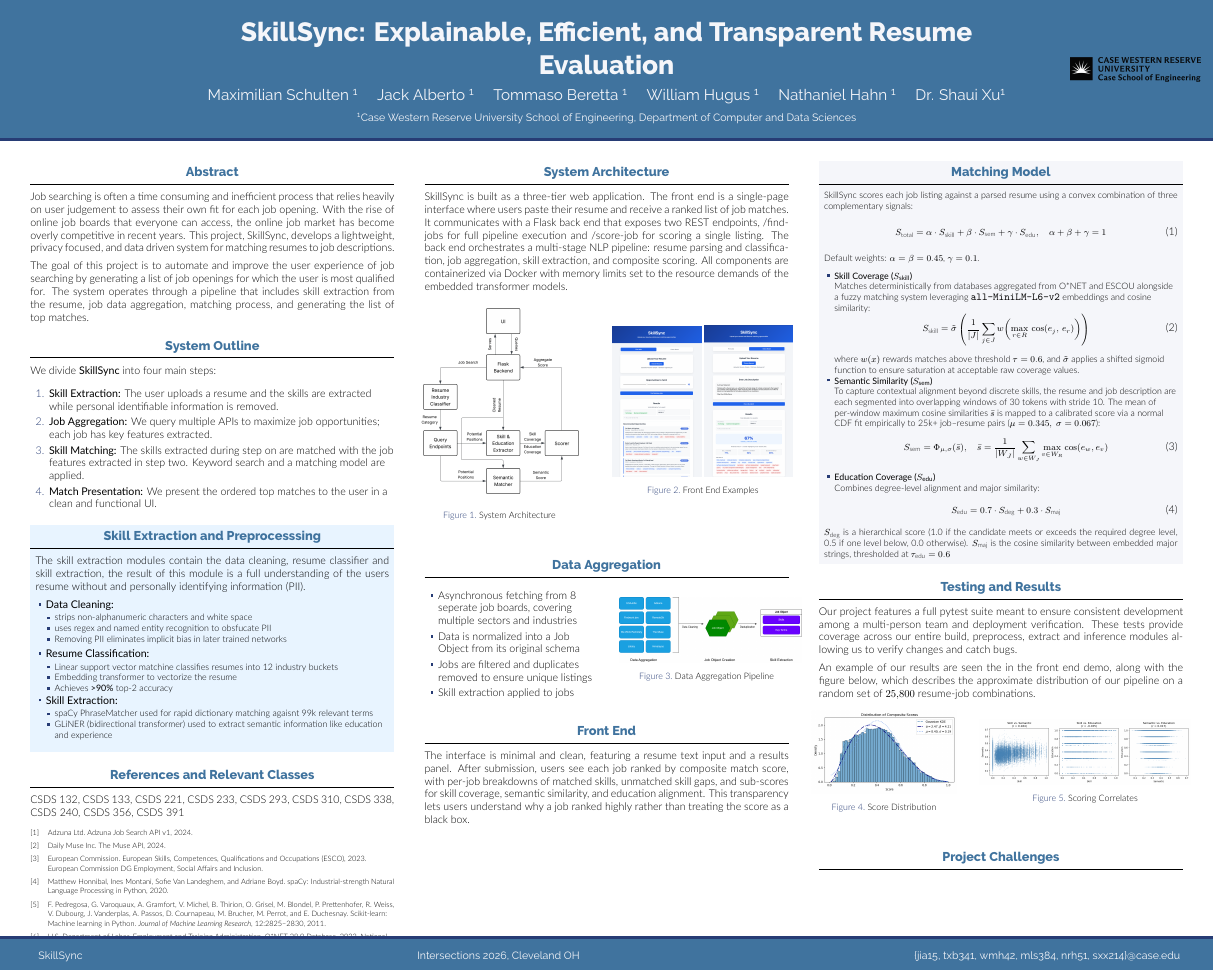
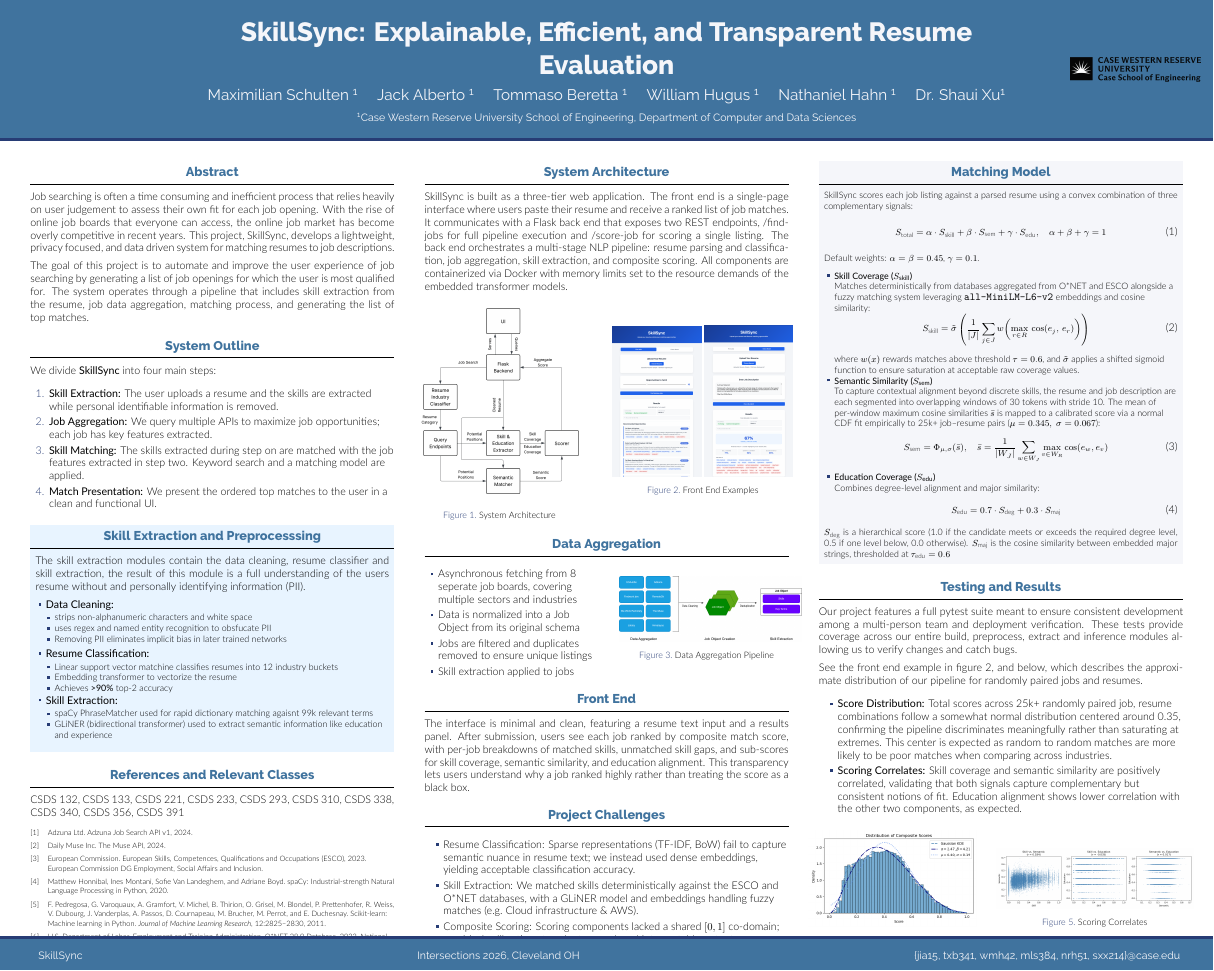
Before and after one commit to Max-Schulten/CSDS-395, a LaTeX poster (poster/intersections.tex): the whole page. Compiled offline with XeLaTeX.

Commit message:
Updating poster with challenges and expanded results section to fill space

```diff
--- a/poster/intersections.tex
+++ b/poster/intersections.tex
@@ -141,7 +141,7 @@
 
   \begin{block}{References and Relevant Classes}
 
-      CSDS 132, CSDS 133, CSDS 221, CSDS 233, CSDS 293, CSDS 310, CSDS 338, CSDS 240, CSDS 356, CSDS 391
+      CSDS 132, CSDS 133, CSDS 221, CSDS 233, CSDS 293, CSDS 310, CSDS 338, CSDS 340, CSDS 356, CSDS 391
 
     \nocite{*}
     \footnotesize{\bibliographystyle{plain}\bibliography{poster}}
@@ -188,6 +188,7 @@
             \includegraphics[width=0.45\textwidth]{assets/sized_ex2.png}
 
             \captionof{figure}{Front End Examples}
+             \label{fig:frontend}
         \end{column}
 
     \end{columns}
@@ -198,7 +199,7 @@
 
 
   \end{block}
-
+\vspace{-2em}
   \begin{block}{Data Aggregation}
 
 \begin{figure}
@@ -231,12 +232,22 @@
   \end{block}
 
   %% add diagram
+  \vspace{-1em}
 
   \begin{block}{Front End}
 
     The interface is minimal and clean, featuring a resume text input and a results panel. After submission, users see each job ranked by composite match score, with per-job breakdowns of
   matched skills, unmatched skill gaps, and sub-scores for skill coverage, semantic similarity, and education alignment. This transparency lets users understand why a job ranked highly
   rather than treating the score as a black box.
+
+  \end{block}
+
+  \begin{block}{Project Challenges}
+  	\begin{itemize}
+  		\item Resume Classification: Sparse representations (TF-IDF, BoW) fail to capture semantic nuance in resume text; we instead used dense embeddings, yielding acceptable classification accuracy.
+  		\item Skill Extraction: We matched skills deterministically against the ESCO and O*NET databases, with a GLiNER model and embeddings handling fuzzy matches (e.g.\ Cloud infrastructure \& AWS).
+  		\item Composite Scoring: Scoring components lacked a shared $[0,1]$ co-domain; empirical calibration at each step produced interpretable outputs.
+  	\end{itemize}
 
   \end{block}
 
@@ -259,7 +270,7 @@
 
     \begin{itemize}
         \item \textbf{Skill Coverage ($S_{\text{skill}}$)} \\
-        Matches deterministically from databases aggregated from O*NET and ESCOU alongside a fuzzy matching system leveraging {\tt all-MiniLM-L6-v2} embeddings and cosine similarity:
+        Matches deterministically from databases aggregated from O*NET and ESCO alongside a fuzzy matching system leveraging {\tt all-MiniLM-L6-v2} embeddings and cosine similarity:
         \begin{equation}
             S_{\text{skill}} = \tilde{\sigma}\left(\frac{1}{|J|} \sum_{j \in J} w\!\left(\max_{r \in R}\, \cos(e_j,\, e_r)\right)\right)
         \end{equation}
@@ -295,16 +306,21 @@
     Our project features a full pytest suite meant to ensure consistent development among a multi-person team and deployment verification.
     These tests provide coverage across our entire build, preprocess, extract and inference modules allowing us to verify changes and catch bugs.
 
-    An example of our results are seen the in the front end demo, along with the figure below, which describes the approximate distribution of our pipeline on a random set of $25{,}800$ resume-job combinations.
+    See the front end example in figure \ref{fig:frontend}, and below, which describes the approximate distribution of our pipeline for randomly paired jobs and resumes.
+
+    \begin{itemize}
+        \item \textbf{Score Distribution:} Total scores across 25k+ randomly paired job, resume combinations follow a somewhat normal distribution centered around 0.35, confirming the pipeline discriminates meaningfully rather than saturating at extremes. This center is expected as random to random matches are more likely to be poor matches when comparing across industries.
+        \item \textbf{Scoring Correlates:} Skill coverage and semantic similarity are positively correlated, validating that both signals capture complementary but consistent notions of fit. Education alignment shows lower correlation with the other two components, as expected.
+    \end{itemize}
 
     \begin{figure}
     \begin{columns}[c]
-        \begin{column}{0.4\textwidth}
+        \begin{column}{0.46\textwidth}
             \centering
             \includegraphics[width=\textwidth]{../experiments/figures/scores_dist.png}
             \captionof{figure}{Score Distribution}
         \end{column}
-        \begin{column}{0.58\textwidth}
+        \begin{column}{0.54\textwidth}
             \centering
             \includegraphics[width=\textwidth]{../experiments/figures/correlates.png}
             \captionof{figure}{Scoring Correlates}
@@ -313,12 +329,7 @@
     \end{figure}
 
 
-
   \end{block}
- \begin{block}{Project Challenges}
-    \end{block}
-
-
 
 
 
```
Also changed, not shown: poster/intersections.pdf.
